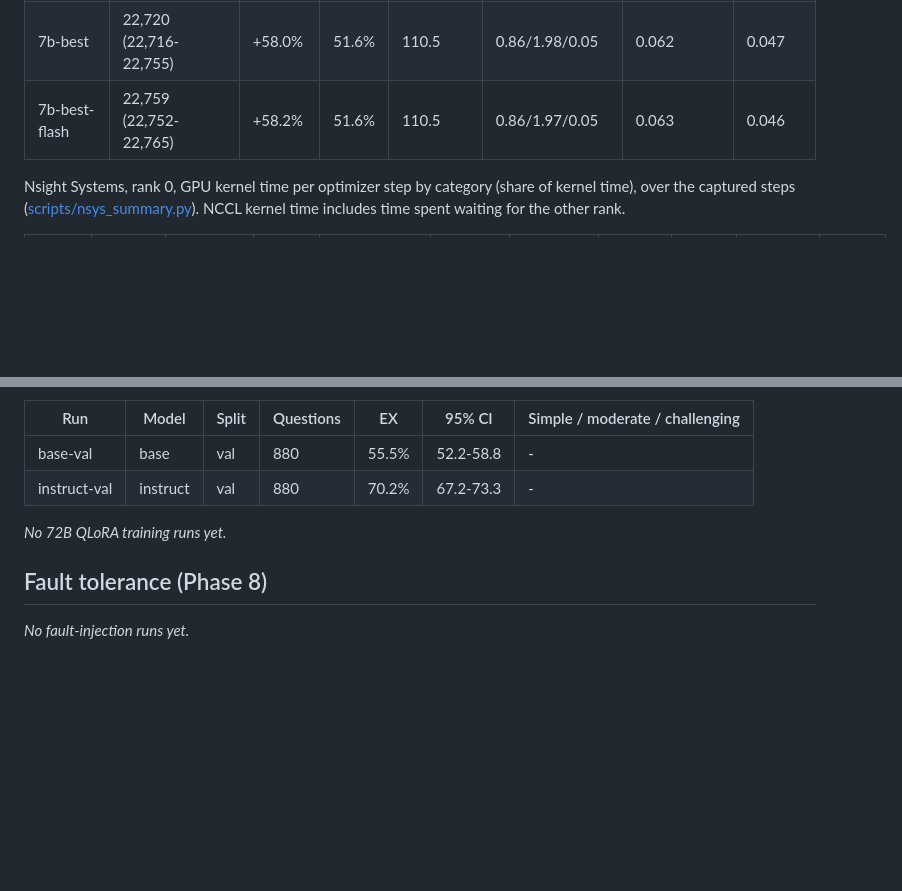
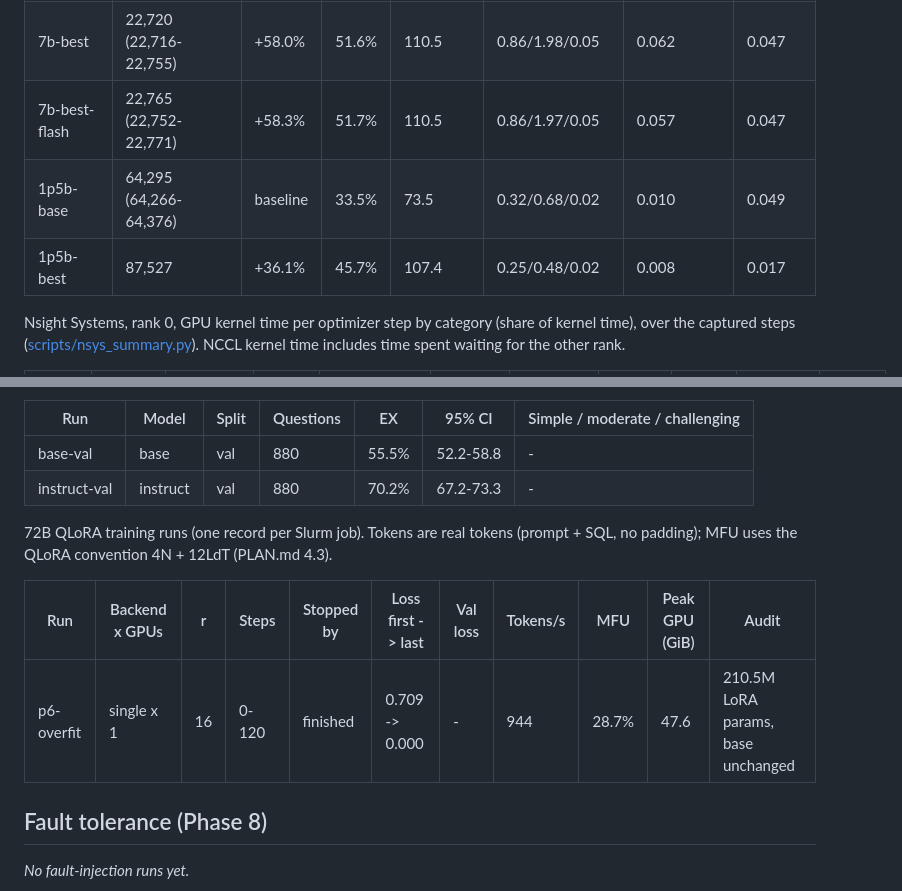
Before and after one commit to Abhayrkhot/distributed-llm-training, a Markdown page: README.md, 2 parts joined by grey strips. Rendered like a GitHub page; blank space fills up the shorter version.

```diff
--- a/README.md
+++ b/README.md
@@ -268,7 +268,9 @@ Each change against its workload's baseline, both run 3 times in the same sweep.
 |---|---|---|---|---|---|---|---|
 | 7b-base | 14,384 (14,380-14,438) | baseline | 32.6% | 89.4 | 1.50/3.01/0.05 | 0.187 | 0.177 |
 | 7b-best | 22,720 (22,716-22,755) | +58.0% | 51.6% | 110.5 | 0.86/1.98/0.05 | 0.062 | 0.047 |
-| 7b-best-flash | 22,759 (22,752-22,765) | +58.2% | 51.6% | 110.5 | 0.86/1.97/0.05 | 0.063 | 0.046 |
+| 7b-best-flash | 22,765 (22,752-22,771) | +58.3% | 51.7% | 110.5 | 0.86/1.97/0.05 | 0.057 | 0.047 |
+| 1p5b-base | 64,295 (64,266-64,376) | baseline | 33.5% | 73.5 | 0.32/0.68/0.02 | 0.010 | 0.049 |
+| 1p5b-best | 87,527 | +36.1% | 45.7% | 107.4 | 0.25/0.48/0.02 | 0.008 | 0.017 |
 <!-- /gen:tuning -->
 
 <!-- gen:profile -->
@@ -307,7 +309,11 @@ Execution accuracy (EX): the predicted SQL returns the same set of rows as the g
 <!-- /gen:bird -->
 
 <!-- gen:qlora -->
-_No 72B QLoRA training runs yet._
+72B QLoRA training runs (one record per Slurm job). Tokens are real tokens (prompt + SQL, no padding); MFU uses the QLoRA convention 4N + 12LdT (PLAN.md 4.3).
+
+| Run | Backend x GPUs | r | Steps | Stopped by | Loss first -> last | Val loss | Tokens/s | MFU | Peak GPU (GiB) | Audit |
+|---|---|---|---|---|---|---|---|---|---|---|
+| p6-overfit | single x 1 | 16 | 0-120 | finished | 0.709 -> 0.000 | - | 944 | 28.7% | 47.6 | 210.5M LoRA params, base unchanged |
 <!-- /gen:qlora -->
 
 ## Fault tolerance (Phase 8)
```
Also changed, not shown: docs/img/p6_bird.png (added), 7 other files.
